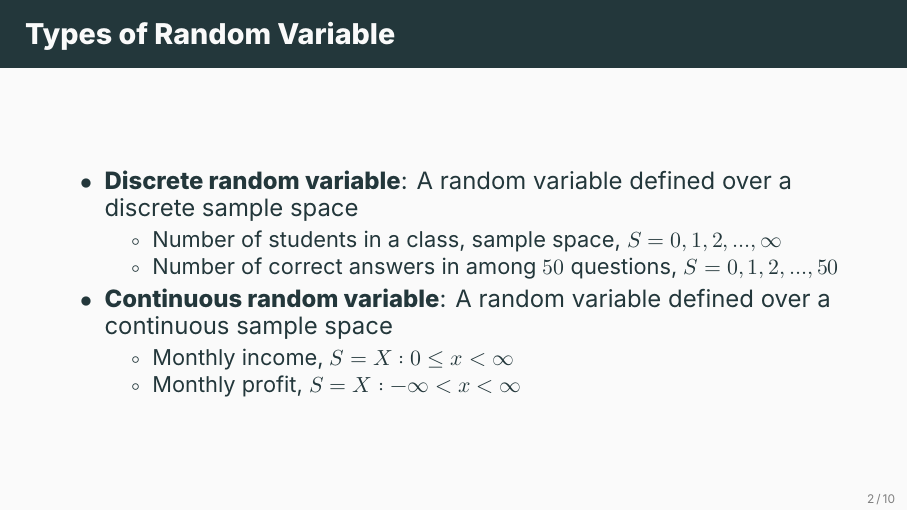
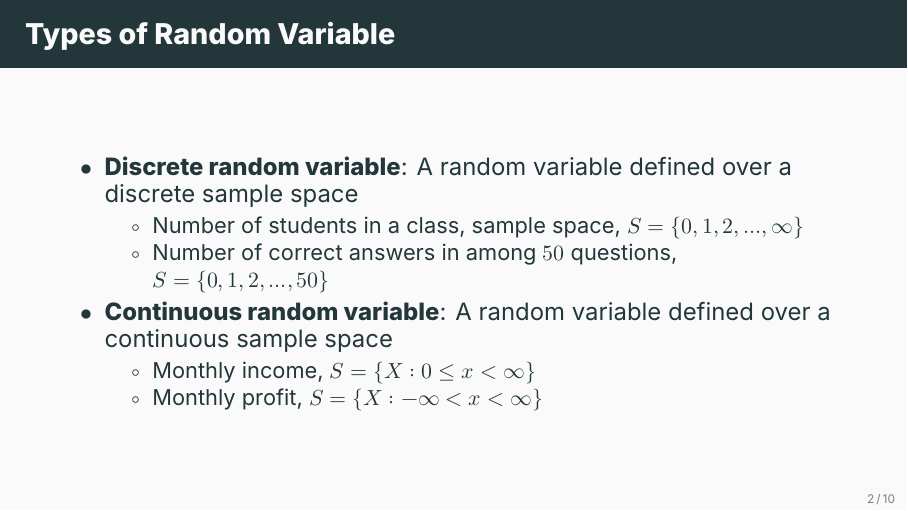
Before and after one commit to ami-null/intro-stats, LaTeX slides (05_random-variable-and-prob-dist/05_random-variable-and-prob-dist.tex): page 5 of 15. Compiled offline with XeLaTeX; a missing font is replaced by an installed copy or a similar font.

Commit message:
minor typo fix

```diff
--- a/05_random-variable-and-prob-dist/05_random-variable-and-prob-dist.tex
+++ b/05_random-variable-and-prob-dist/05_random-variable-and-prob-dist.tex
@@ -49,13 +49,13 @@
 		\begin{itemize}
 			\item \textbf{Discrete random variable}: A random variable defined over a discrete sample space
 			\begin{itemize}
-				\item Number of students in a class, sample space, $S = {0, 1, 2, ..., \infty}$
-				\item Number of correct answers in among $50$ questions, $S = {0, 1, 2, ..., 50}$
+				\item Number of students in a class, sample space, $S = \{0, 1, 2, ..., \infty\}$
+				\item Number of correct answers in among $50$ questions, $S = \{0, 1, 2, ..., 50\}$
 			\end{itemize}
 			\item \textbf{Continuous random variable}: A random variable defined over a continuous sample space
 			\begin{itemize}
-				\item Monthly income, $S = {X: 0 \leq x < \infty}$
-				\item Monthly profit, $S = {X: -\infty < x < \infty}$
+				\item Monthly income, $S = \{X: 0 \leq x < \infty\}$
+				\item Monthly profit, $S = \{X: -\infty < x < \infty\}$
 			\end{itemize}
 		\end{itemize}
 	\end{frame}
```
Also changed, not shown: 05_random-variable-and-prob-dist/05_random-variable-and-prob-dist.pdf.
